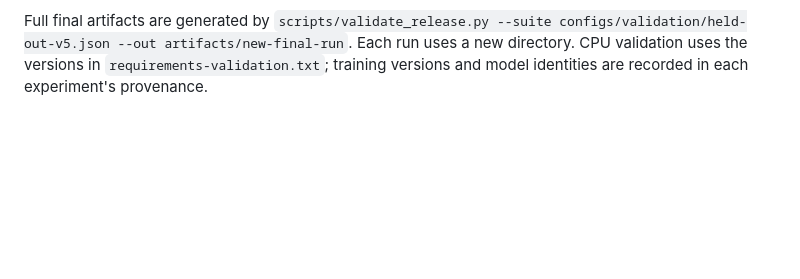
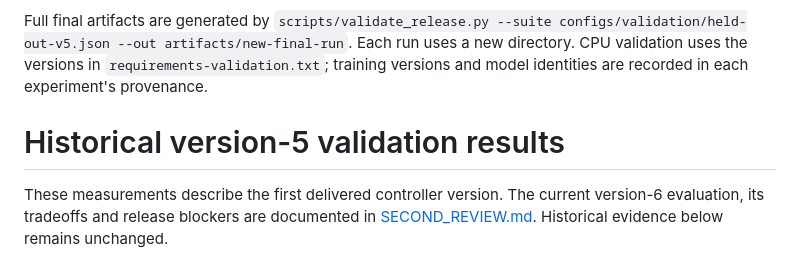
Before and after one commit to mathi0405/Autonomous-driving, a Markdown page: docs/VALIDATION_RESULTS.md, the part around the change. Rendered like a GitHub page; blank space fills up the shorter version.

```diff
--- a/docs/VALIDATION_RESULTS.md
+++ b/docs/VALIDATION_RESULTS.md
@@ -56,3 +56,6 @@ All seeds are retained in `ppo-speed-penalty/experiment.json`. These policies tr
 - Live CARLA execution, real cameras, physical vehicles, independent range sensor faults and hardware transfer were not tested.
 
 Full final artifacts are generated by `scripts/validate_release.py --suite configs/validation/held-out-v5.json --out artifacts/new-final-run`. Each run uses a new directory. CPU validation uses the versions in `requirements-validation.txt`; training versions and model identities are recorded in each experiment's provenance.
+# Historical version-5 validation results
+
+These measurements describe the first delivered controller version. The current version-6 evaluation, its tradeoffs and release blockers are documented in [SECOND_REVIEW.md](SECOND_REVIEW.md). Historical evidence below remains unchanged.
```
Also changed, not shown: README.md (+2 -2 lines), docs/SECOND_REVIEW.md (+28 -0 lines), docs/images/second_review_results.png (added), 16 other files.
